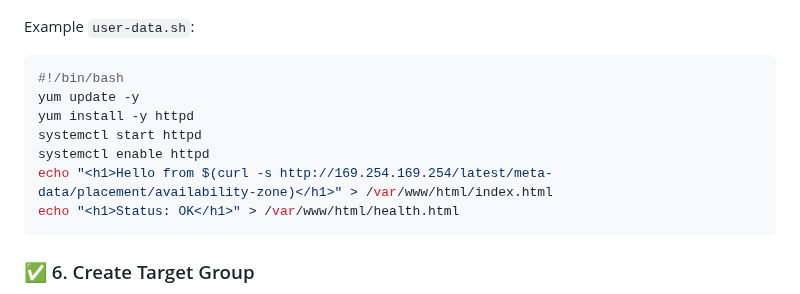
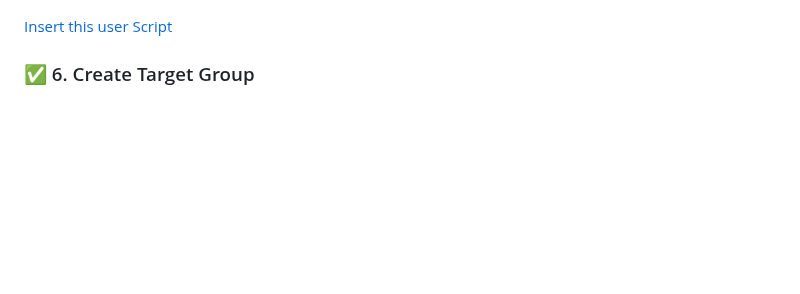
Before and after one commit to lordbaah/AWS-Learning-Projects, a Markdown page: load-balancing-and-auto-scaling/README.md, the part around the change. Drawn GitHub-style; blank space fills up the shorter version.

Commit message:
auto scaling project done

````diff
--- a/load-balancing-and-auto-scaling/README.md
+++ b/load-balancing-and-auto-scaling/README.md
@@ -86,17 +86,7 @@ The web application is deployed across **multiple Availability Zones (AZs)** in
 ![Network Interface Setup](./screenshots/launch-template-network.png)
 ![User Data](./screenshots/user-script.png)
 
-Example `user-data.sh`:
-
-```bash
-#!/bin/bash
-yum update -y
-yum install -y httpd
-systemctl start httpd
-systemctl enable httpd
-echo "<h1>Hello from $(curl -s http://169.254.169.254/latest/meta-data/placement/availability-zone)</h1>" > /var/www/html/index.html
-echo "<h1>Status: OK</h1>" > /var/www/html/health.html
-```
+[Insert this user Script](user-script.sh)
 
 ### ✅ 6. Create Target Group
 
````
